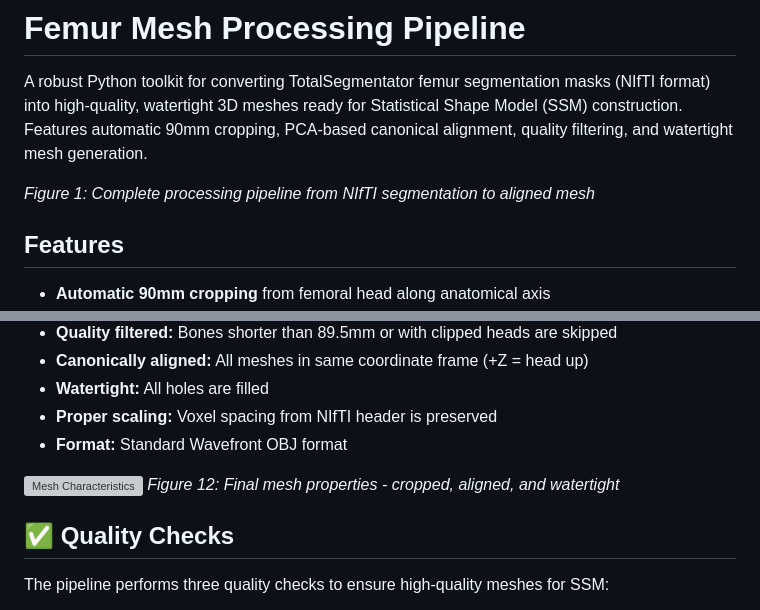
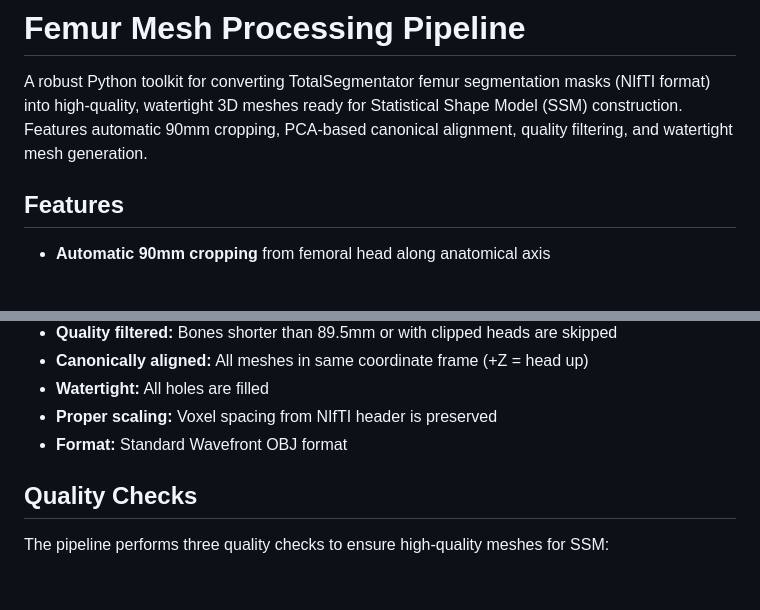
Before and after one commit to Jeevan-Neupane/totalseg-femur-ssm, a Markdown page: README.md, 2 parts joined by grey strips. Rendered like a GitHub page; blank space fills up the shorter version; grey boxes are pictures that could not be loaded.

```diff
--- a/README.md
+++ b/README.md
@@ -2,8 +2,6 @@
 
 
 A robust Python toolkit for converting TotalSegmentator femur segmentation masks (NIfTI format) into high-quality, watertight 3D meshes ready for Statistical Shape Model (SSM) construction. Features automatic 90mm cropping, PCA-based canonical alignment, quality filtering, and watertight mesh generation.
-
-*Figure 1: Complete processing pipeline from NIfTI segmentation to aligned mesh*
 
 ## Features
 
@@ -184,9 +152,6 @@ Processed meshes are organized by side with comprehensive logging:
 - **Proper scaling:** Voxel spacing from NIfTI header is preserved
 - **Format:** Standard Wavefront OBJ format
 
-![Mesh Characteristics](path/to/mesh_characteristics.png)
-*Figure 12: Final mesh properties - cropped, aligned, and watertight*
-
-## ✅ Quality Checks
+## Quality Checks
 
 The pipeline performs three quality checks to ensure high-quality meshes for SSM:
```
Also changed, not shown: other parts of README.md (+5 -41 lines).
